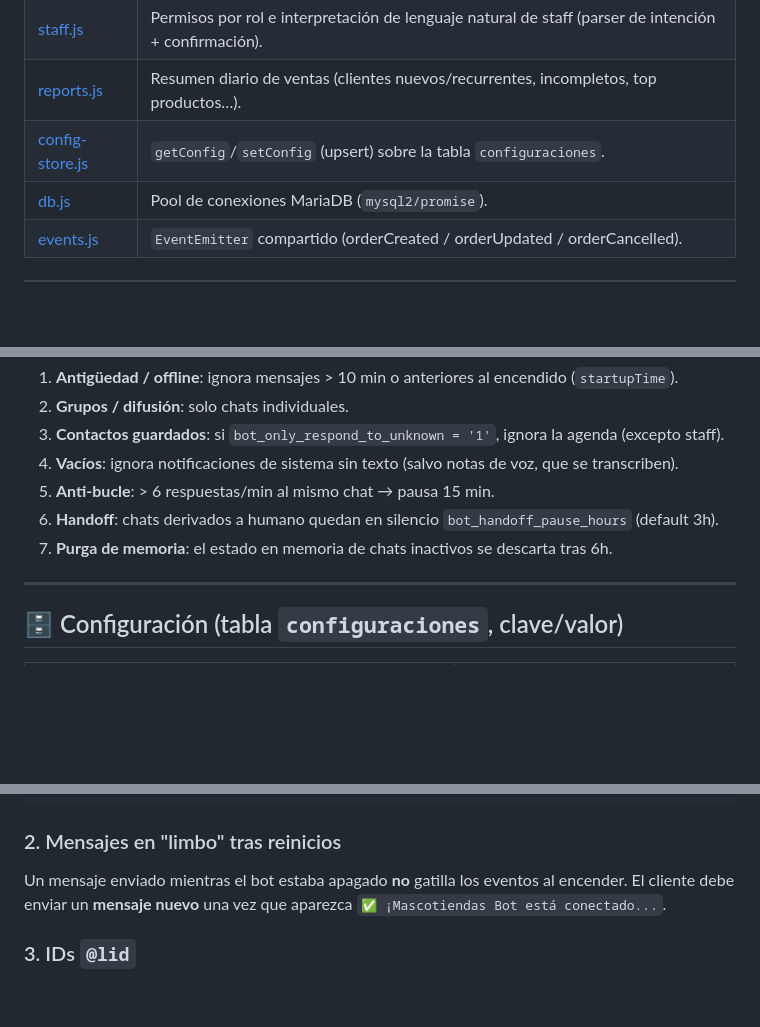
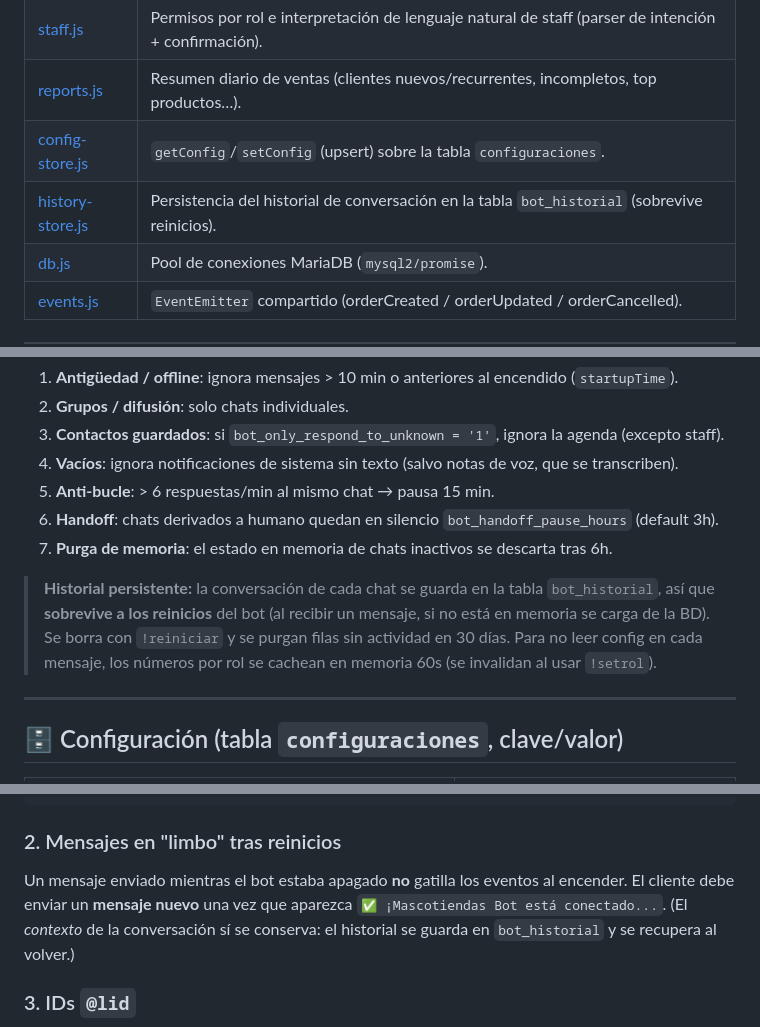
Before and after one commit to xRazy1217/mascotiendas, a Markdown page: agent/README.md, 3 parts joined by grey strips. Rendered like a GitHub page; blank space fills up the shorter version.

Commit message:
docs(agent): documentar historial persistente y caché de roles en el README
Completa la documentación con los últimos cambios (commit c98cef3):
- history-store.js en el mapa de componentes.
- Nota de historial persistente (tabla bot_historial, sobrevive reinicios) y
  caché de números por rol (60s) en la sección de filtros/memoria.
- Aclara en "errores comunes" que el contexto de conversación se conserva.
- Agrega npm test:history a la sección de pruebas.

Co-Authored-By: Claude Opus 4.8 <noreply@anthropic.com>

````diff
--- a/agent/README.md
+++ b/agent/README.md
@@ -42,6 +42,7 @@ Cada mensaje entrante se **serializa por chat** (evita carreras sobre el histori
 | [staff.js](staff.js) | Permisos por rol e interpretación de lenguaje natural de staff (parser de intención + confirmación). |
 | [reports.js](reports.js) | Resumen diario de ventas (clientes nuevos/recurrentes, incompletos, top productos…). |
 | [config-store.js](config-store.js) | `getConfig`/`setConfig` (upsert) sobre la tabla `configuraciones`. |
+| [history-store.js](history-store.js) | Persistencia del historial de conversación en la tabla `bot_historial` (sobrevive reinicios). |
 | [db.js](db.js) | Pool de conexiones MariaDB (`mysql2/promise`). |
 | [events.js](events.js) | `EventEmitter` compartido (orderCreated / orderUpdated / orderCancelled). |
 
@@ -146,6 +147,8 @@ En [index.js](index.js):
 6. **Handoff**: chats derivados a humano quedan en silencio `bot_handoff_pause_hours` (default 3h).
 7. **Purga de memoria**: el estado en memoria de chats inactivos se descarta tras 6h.
 
+> **Historial persistente:** la conversación de cada chat se guarda en la tabla `bot_historial`, así que **sobrevive a los reinicios** del bot (al recibir un mensaje, si no está en memoria se carga de la BD). Se borra con `!reiniciar` y se purgan filas sin actividad en 30 días. Para no leer config en cada mensaje, los números por rol se cachean en memoria 60s (se invalidan al usar `!setrol`).
+
 ---
 
 ## 🗄️ Configuración (tabla `configuraciones`, clave/valor)
@@ -215,7 +219,7 @@ Get-CimInstance Win32_Process -Filter "Name = 'chrome.exe'" | Where-Object { $_.
 ```
 
 ### 2. Mensajes en "limbo" tras reinicios
-Un mensaje enviado mientras el bot estaba apagado **no** gatilla los eventos al encender. El cliente debe enviar un **mensaje nuevo** una vez que aparezca `✅ ¡Mascotiendas Bot está conectado...`.
+Un mensaje enviado mientras el bot estaba apagado **no** gatilla los eventos al encender. El cliente debe enviar un **mensaje nuevo** una vez que aparezca `✅ ¡Mascotiendas Bot está conectado...`. (El *contexto* de la conversación sí se conserva: el historial se guarda en `bot_historial` y se recupera al volver.)
 
 ### 3. IDs `@lid`
 Algunos clientes envían bajo el JID interno `@lid` en vez de `@c.us`. [index.js](index.js) resuelve el número real evaluando `getAlternateUserWid` dentro del navegador.
````
Also changed, not shown: other parts of agent/README.md (+1 -0 lines).
